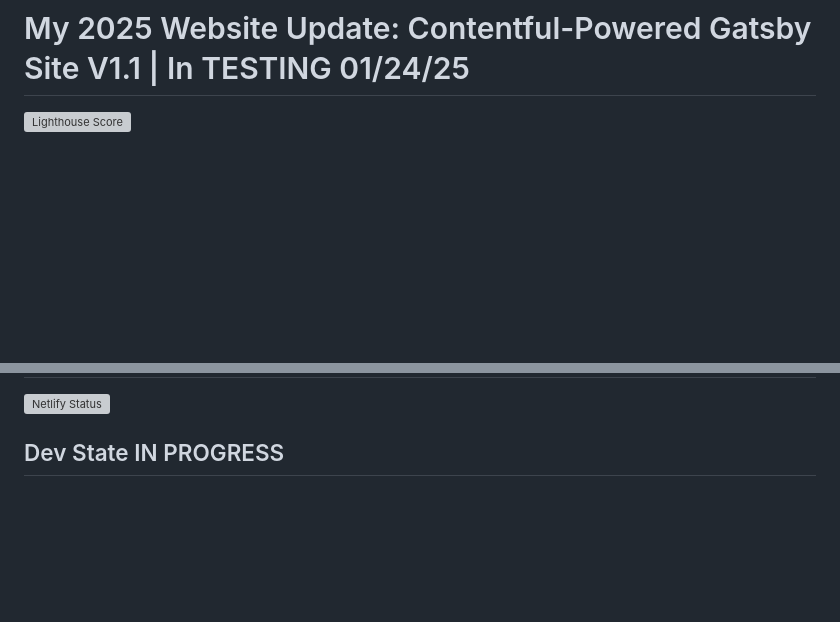
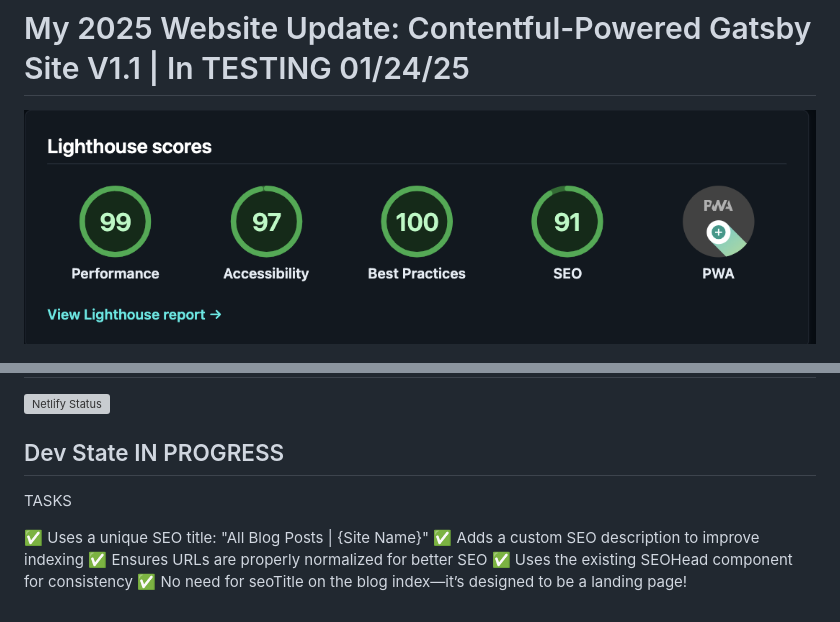
Before and after one commit to gah-code/gilbertoharosite, a Markdown page: README.md, 2 parts joined by grey strips. Rendered like a GitHub page; pictures changed too: light-house.png (added); blank space fills up the shorter version; grey boxes are pictures that could not be loaded.

```diff
--- a/README.md
+++ b/README.md
@@ -1,6 +1,6 @@
 # My 2025 Website Update: Contentful-Powered Gatsby Site V1.1 | In TESTING 01/24/25
 
-![Lighthouse Score](./docs/images/light-house.png)
+![Lighthouse Score](./light-house.png)
 
 ![Content Model](./content-mod-draft.png)
 
@@ -287,3 +287,11 @@ CONTENTFUL_ACCESS_TOKEN='your_access_token'
 [![Netlify Status](https://api.netlify.com/api/v1/badges/f2ecbaf1-b540-48fd-82fd-b0d389e98a81/deploy-status)](https://app.netlify.com/sites/gilbertaharocode/deploys)
 
 ## Dev State IN PROGRESS
+
+TASKS
+
+✅ Uses a unique SEO title: "All Blog Posts | {Site Name}"
+✅ Adds a custom SEO description to improve indexing
+✅ Ensures URLs are properly normalized for better SEO
+✅ Uses the existing SEOHead component for consistency
+✅ No need for seoTitle on the blog index—it’s designed to be a landing page!
```
Also changed, not shown: other parts of README.md (+1 -1 lines), 11 other files.
